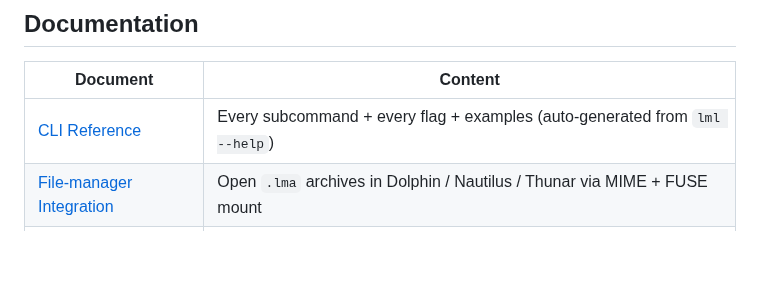
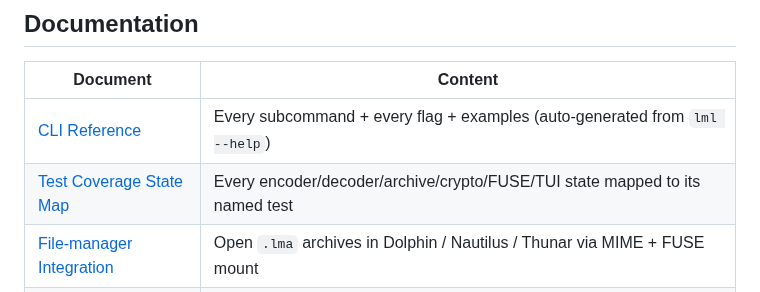
Before and after one commit to Quitetall/LamQuant-Lossless, a Markdown page: README.md, the part around the change. Rendered like a GitHub page; blank space fills up the shorter version.

Commit message:
docs(v1.2): sweep README + FEATURES + matrix + FAQ for v1.1 surface + v1.2 plan
Round of updates after v1.1 ship to reflect the current state:

  * README.md "Documentation" table gains TEST_COVERAGE_STATE_MAP.md
    link (right after CLI_REFERENCE.md).

  * docs/FEATURES.md:
    - Section 10 row for `TEST_COVERAGE_STATE_MAP.md`.
    - "Left planned" split into v1.2 (next release) and v1.3+ buckets
      with explicit pre-req notes. 7 v1.2 items: multi-volume,
      --password, --include/--exclude, verify --explain, tarpaulin
      coverage lane, gap-fill, libarchive plugin (stretch).
    - Totals refreshed: 113 v1.0+v1.1 shipped; +1 v1.2-in-progress
      (state map); 7 v1.2 planned + 7 v1.3+ planned.

  * docs/CLI_FEATURE_MATRIX.md:
    - New Phase 10 (v1.2 in flight) with 9 rows (10.1 - 10.9).
    - Phase totals updated; Phase 10 marked 1/9 shipped (state map only).
    - Two grand totals: v1.0+v1.1 SHIPPED = 113/113 (100%); incl. v1.2
      in-flight = 113/122 (93%).

  * docs/FAQ.md (post-Bug reports):
    - New "File-manager integration (v1.1)" section: 3 install paths
      (FUSE mount, MIME handler, libarchive plugin); Dolphin icon
      cache gotcha; fusermount permission errors; macOS/Windows scope.
    - New "Discoverability (v1.1)" section: CLI_REFERENCE.md location,
      state-map link, magic-byte auto-dispatch explanation.

  * docs/CLI_REFERENCE.md: regenerated via scripts/regen_cli_reference.sh
    (no diff -- binary --help text already up-to-date).

Co-Authored-By: Claude Opus 4.7 (1M context) <noreply@anthropic.com>

```diff
--- a/README.md
+++ b/README.md
@@ -273,6 +273,7 @@ python -m ai_models.experiment_runner leaderboard
 | Document | Content |
 |----------|---------|
 | [CLI Reference](docs/CLI_REFERENCE.md) | Every subcommand + every flag + examples (auto-generated from `lml --help`) |
+| [Test Coverage State Map](docs/TEST_COVERAGE_STATE_MAP.md) | Every encoder/decoder/archive/crypto/FUSE/TUI state mapped to its named test |
 | [File-manager Integration](docs/INSTALL_FILE_MANAGER_INTEGRATION.md) | Open `.lma` archives in Dolphin / Nautilus / Thunar via MIME + FUSE mount |
 | [Feature Inventory](docs/FEATURES.md) | Value-ordered inventory by category: shipped / deferred / left / out-of-scope |
 | [Feature Matrix](docs/CLI_FEATURE_MATRIX.md) | Chronological audit trail (104 rows by phase, with commit refs) |
```
